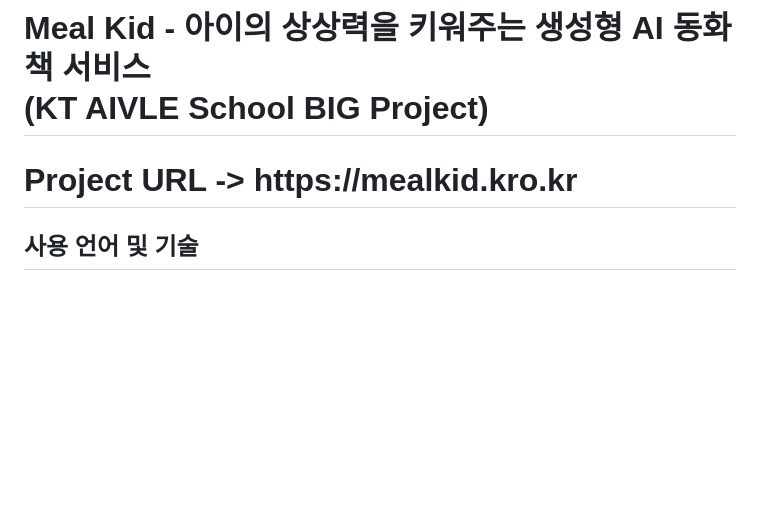
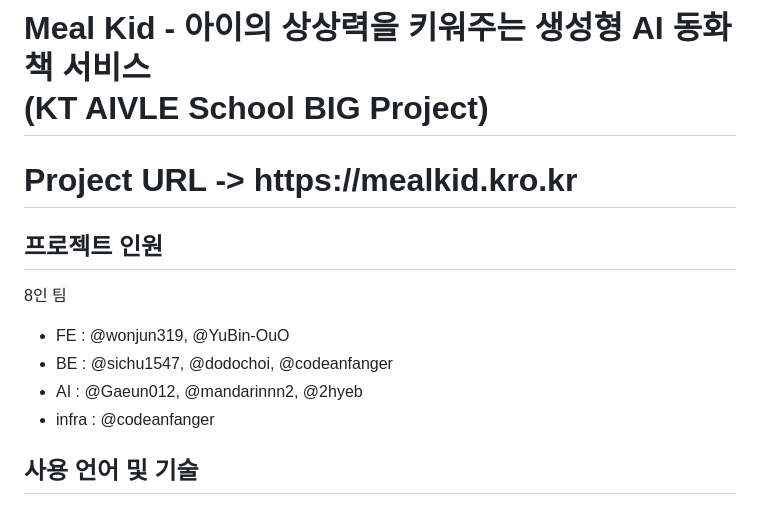
Before and after one commit to wonjun319/Mealkid-GenerativeAI-FairyTale, a Markdown page: README.md, the part around the change. GitHub-like rendering; blank space fills up the shorter version.

```diff
--- a/README.md
+++ b/README.md
@@ -1,5 +1,13 @@
 # Meal Kid - 아이의 상상력을 키워주는 생성형 AI 동화책 서비스<br> (KT AIVLE School BIG Project)
 <h1>Project URL -> https://mealkid.kro.kr</h1>
+
+## 프로젝트 인원
+8인 팀
+- FE : @wonjun319, @YuBin-OuO
+- BE : @sichu1547, @dodochoi, @codeanfanger
+- AI : @Gaeun012, @mandarinnn2, @2hyeb
+- infra : @codeanfanger
+
 
 ## 사용 언어 및 기술
 - 프론트엔드
```
